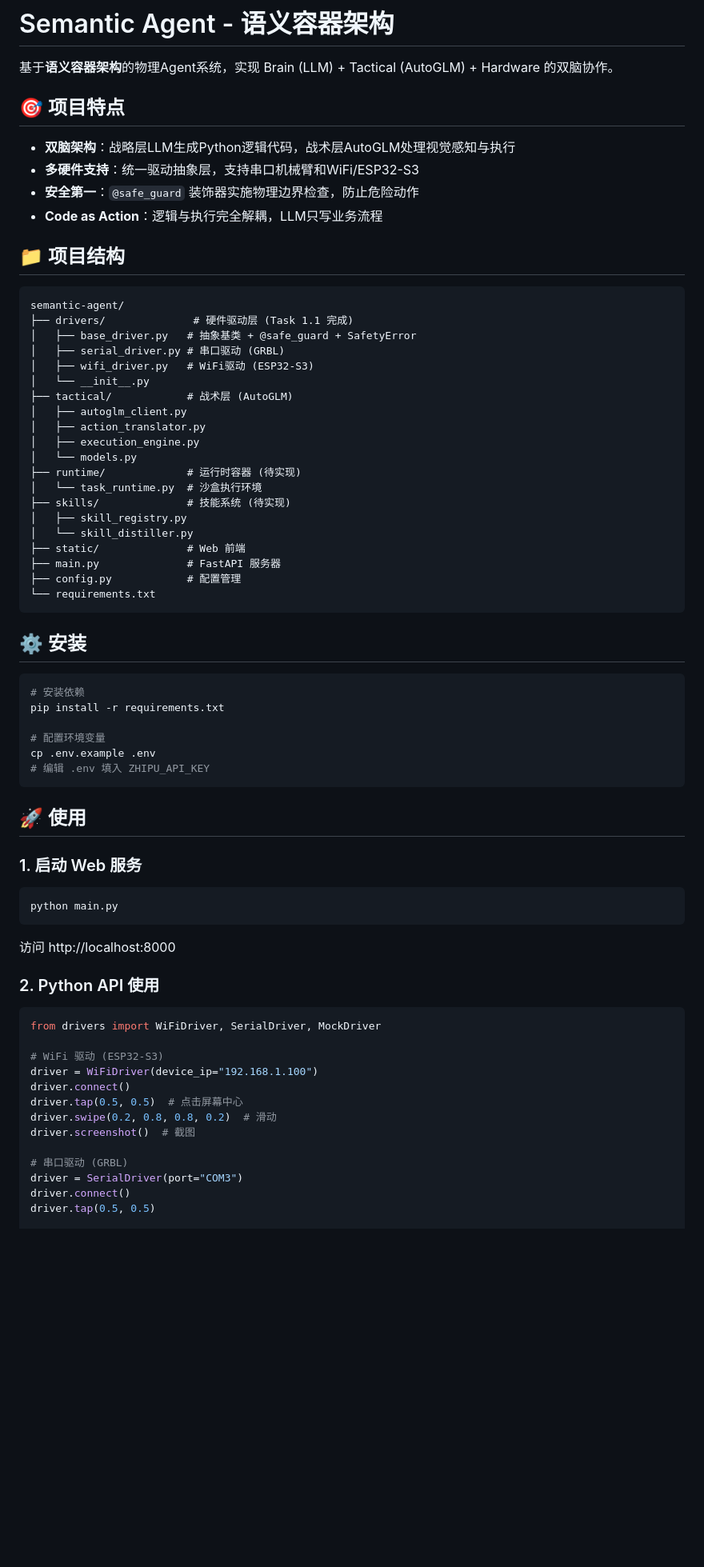
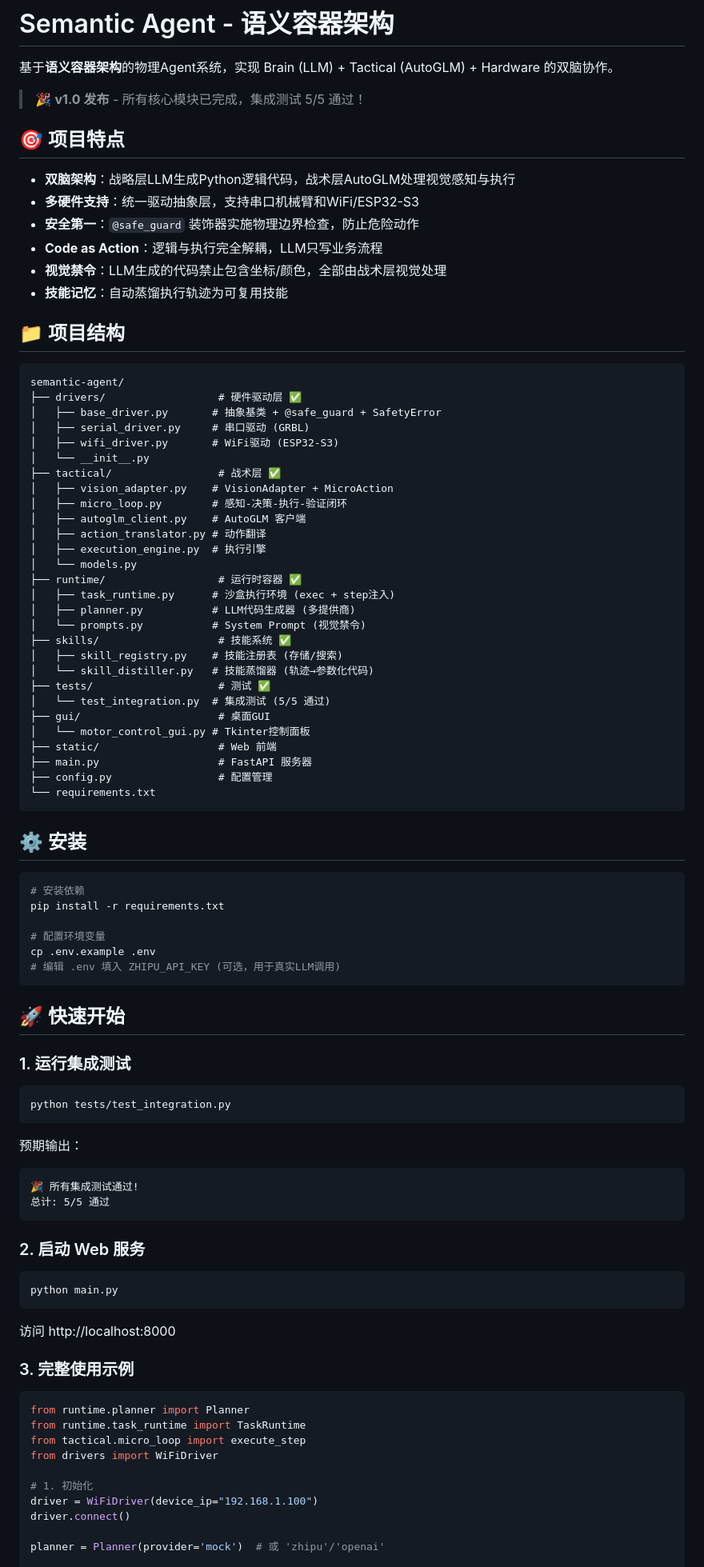
Before and after one commit to parafallen-maker/non-intrusive-phone-controller, a Markdown page: README.md, the part around one of its changes. Shown at 80% size. Rendered like a GitHub page; blank space fills up the shorter version.

````diff
--- a/README.md
+++ b/README.md
@@ -1,6 +1,8 @@
 # Semantic Agent - 语义容器架构
 
 基于**语义容器架构**的物理Agent系统，实现 Brain (LLM) + Tactical (AutoGLM) + Hardware 的双脑协作。
+
+> 🎉 **v1.0 发布** - 所有核心模块已完成，集成测试 5/5 通过！
 
 ## 🎯 项目特点
 
@@ -8,29 +10,39 @@
 - **多硬件支持**：统一驱动抽象层，支持串口机械臂和WiFi/ESP32-S3
 - **安全第一**：`@safe_guard` 装饰器实施物理边界检查，防止危险动作
 - **Code as Action**：逻辑与执行完全解耦，LLM只写业务流程
+- **视觉禁令**：LLM生成的代码禁止包含坐标/颜色，全部由战术层视觉处理
+- **技能记忆**：自动蒸馏执行轨迹为可复用技能
 
 ## 📁 项目结构
 
 ```
 semantic-agent/
-├── drivers/              # 硬件驱动层 (Task 1.1 完成)
-│   ├── base_driver.py   # 抽象基类 + @safe_guard + SafetyError
-│   ├── serial_driver.py # 串口驱动 (GRBL)
-│   ├── wifi_driver.py   # WiFi驱动 (ESP32-S3)
+├── drivers/                  # 硬件驱动层 ✅
+│   ├── base_driver.py       # 抽象基类 + @safe_guard + SafetyError
+│   ├── serial_driver.py     # 串口驱动 (GRBL)
+│   ├── wifi_driver.py       # WiFi驱动 (ESP32-S3)
 │   └── __init__.py
-├── tactical/            # 战术层 (AutoGLM)
-│   ├── autoglm_client.py
-│   ├── action_translator.py
-│   ├── execution_engine.py
+├── tactical/                 # 战术层 ✅
+│   ├── vision_adapter.py    # VisionAdapter + MicroAction
+│   ├── micro_loop.py        # 感知-决策-执行-验证闭环
+│   ├── autoglm_client.py    # AutoGLM 客户端
+│   ├── action_translator.py # 动作翻译
+│   ├── execution_engine.py  # 执行引擎
 │   └── models.py
-├── runtime/             # 运行时容器 (待实现)
-│   └── task_runtime.py  # 沙盒执行环境
-├── skills/              # 技能系统 (待实现)
-│   ├── skill_registry.py
-│   └── skill_distiller.py
-├── static/              # Web 前端
-├── main.py              # FastAPI 服务器
-├── config.py            # 配置管理
+├── runtime/                  # 运行时容器 ✅
+│   ├── task_runtime.py      # 沙盒执行环境 (exec + step注入)
+│   ├── planner.py           # LLM代码生成器 (多提供商)
+│   └── prompts.py           # System Prompt (视觉禁令)
+├── skills/                   # 技能系统 ✅
+│   ├── skill_registry.py    # 技能注册表 (存储/搜索)
+│   └── skill_distiller.py   # 技能蒸馏器 (轨迹→参数化代码)
+├── tests/                    # 测试 ✅
+│   └── test_integration.py  # 集成测试 (5/5 通过)
+├── gui/                      # 桌面GUI
+│   └── motor_control_gui.py # Tkinter控制面板
+├── static/                   # Web 前端
+├── main.py                   # FastAPI 服务器
+├── config.py                 # 配置管理
 └── requirements.txt
 ```
 
@@ -42,12 +54,24 @@ pip install -r requirements.txt
 
 # 配置环境变量
 cp .env.example .env
-# 编辑 .env 填入 ZHIPU_API_KEY
+# 编辑 .env 填入 ZHIPU_API_KEY (可选，用于真实LLM调用)
 ```
 
-## 🚀 使用
+## 🚀 快速开始
 
-### 1. 启动 Web 服务
+### 1. 运行集成测试
+
+```bash
+python tests/test_integration.py
+```
+
+预期输出：
+```
+🎉 所有集成测试通过!
+总计: 5/5 通过
+```
+
+### 2. 启动 Web 服务
 
 ```bash
 python main.py
@@ -55,20 +79,17 @@ python main.py
 
 访问 http://localhost:8000
 
-### 2. Python API 使用
+### 3. 完整使用示例
 
 ```python
-from drivers import WiFiDriver, SerialDriver, MockDriver
+from runtime.planner import Planner
+from runtime.task_runtime import TaskRuntime
+from tactical.micro_loop import execute_step
+from drivers import WiFiDriver
 
-# WiFi 驱动 (ESP32-S3)
+# 1. 初始化
 driver = WiFiDriver(device_ip="192.168.1.100")
 driver.connect()
-driver.tap(0.5, 0.5)  # 点击屏幕中心
-driver.swipe(0.2, 0.8, 0.8, 0.2)  # 滑动
-driver.screenshot()  # 截图
 
-# 串口驱动 (GRBL)
-driver = SerialDriver(port="COM3")
-driver.connect()
-driver.tap(0.5, 0.5)
+planner = Planner(provider='mock')  # 或 'zhipu'/'openai'
 
````
Also changed, not shown: other parts of README.md (+106 -31 lines).
